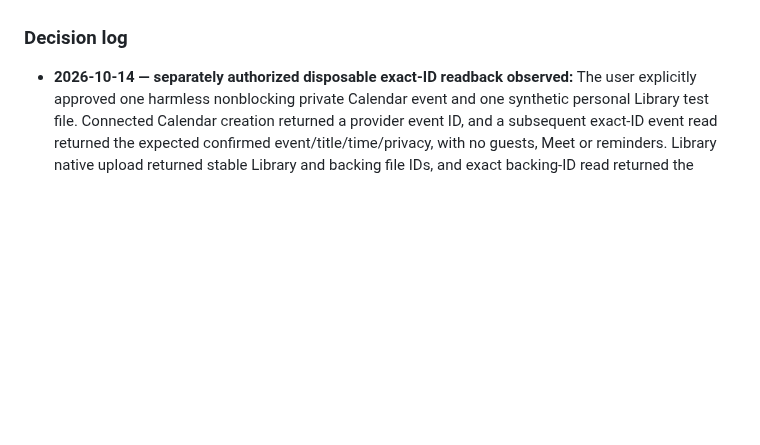
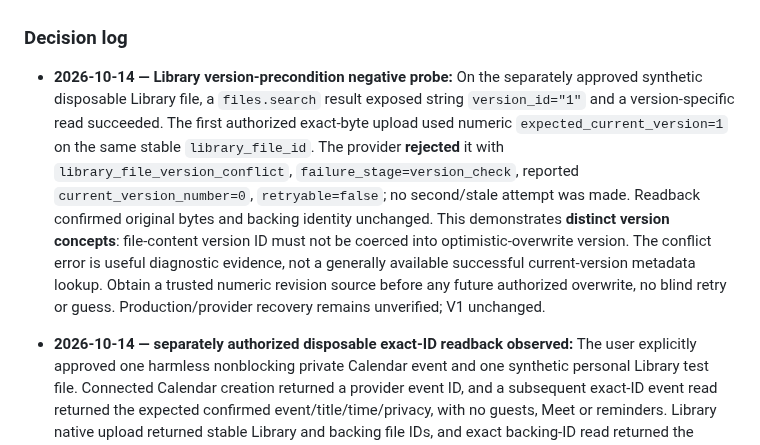
Before and after one commit to Stoqnist/chatgpt-library, a Markdown page: docs/v2-development-roadmap.md, the part around one of its changes. Rendered like a GitHub page; blank space fills up the shorter version.

```diff
--- a/docs/v2-development-roadmap.md
+++ b/docs/v2-development-roadmap.md
@@ -157,6 +157,8 @@ Build **3 base journeys and initially 6–9 targeted negative variations**, not
 5. No automatic merge or production deployment is implied by a passing benchmark. Merge status of experimental PRs is not evidence that their full product or production gates are complete.
 
 ### Decision log
+
+- **2026-10-14 — Library version-precondition negative probe:** On the separately approved synthetic disposable Library file, a `files.search` result exposed string `version_id="1"` and a version-specific read succeeded. The first authorized exact-byte upload used numeric `expected_current_version=1` on the same stable `library_file_id`. The provider **rejected** it with `library_file_version_conflict`, `failure_stage=version_check`, reported `current_version_number=0`, `retryable=false`; no second/stale attempt was made. Readback confirmed original bytes and backing identity unchanged. This demonstrates **distinct version concepts**: file-content version ID must not be coerced into optimistic-overwrite version. The conflict error is useful diagnostic evidence, not a generally available successful current-version metadata lookup. Obtain a trusted numeric revision source before any future authorized overwrite, no blind retry or guess. Production/provider recovery remains unverified; V1 unchanged.
 
 - **2026-10-14 — separately authorized disposable exact-ID readback observed:** The user explicitly approved one harmless nonblocking private Calendar event and one synthetic personal Library test file. Connected Calendar creation returned a provider event ID, and a subsequent exact-ID event read returned the expected confirmed event/title/time/privacy, with no guests, Meet or reminders. Library native upload returned stable Library and backing file IDs, and exact backing-ID read returned the expected synthetic marker; Library listing confirmed the file. No personal data was involved. **New evidence limitation:** observed native Library upload/list/read responses did not provide a usable current version; the read reported a null version identifier, so revision-precondition and same-file overwrite readiness are **not demonstrated**. Calendar event read returned broader event fields than needed for minimum identity/status checks, and role labels are not scope attestations. Connected tool results lacked an independently auditable operation request ID or verified token principal/grant; evidence is limited to directly observed reads in this session. No ambiguous timeout, restart, conflicting writer, retry, versioned replacement, cleanup or live I1 provider adapter was tested. Fixture identities must not be published in Git. Keep P4/P6 and V1 unchanged.
 
```
Also changed, not shown: other parts of docs/v2-development-roadmap.md (+1 -1 lines), docs/v2-i1-provider-operation-feasibility.md (+6 -0 lines).
